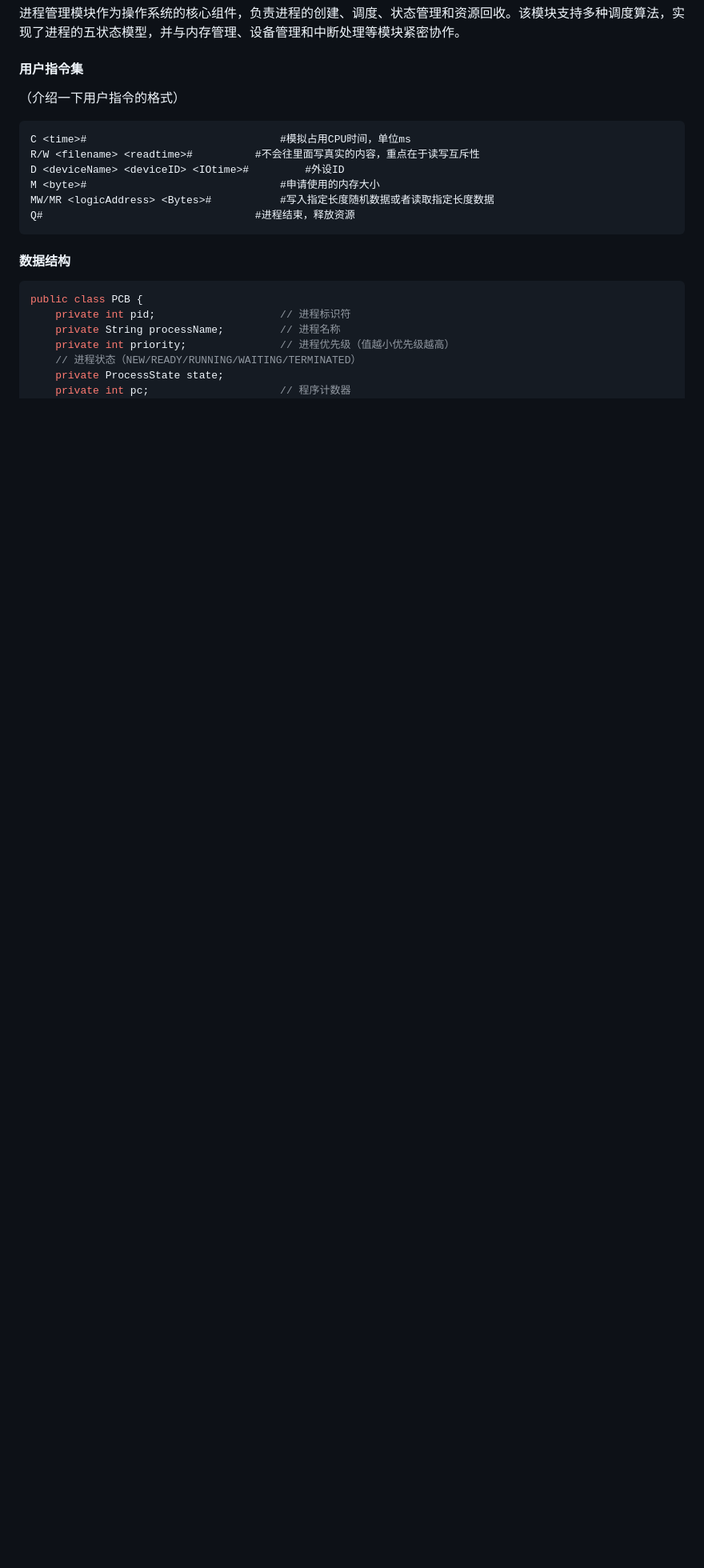
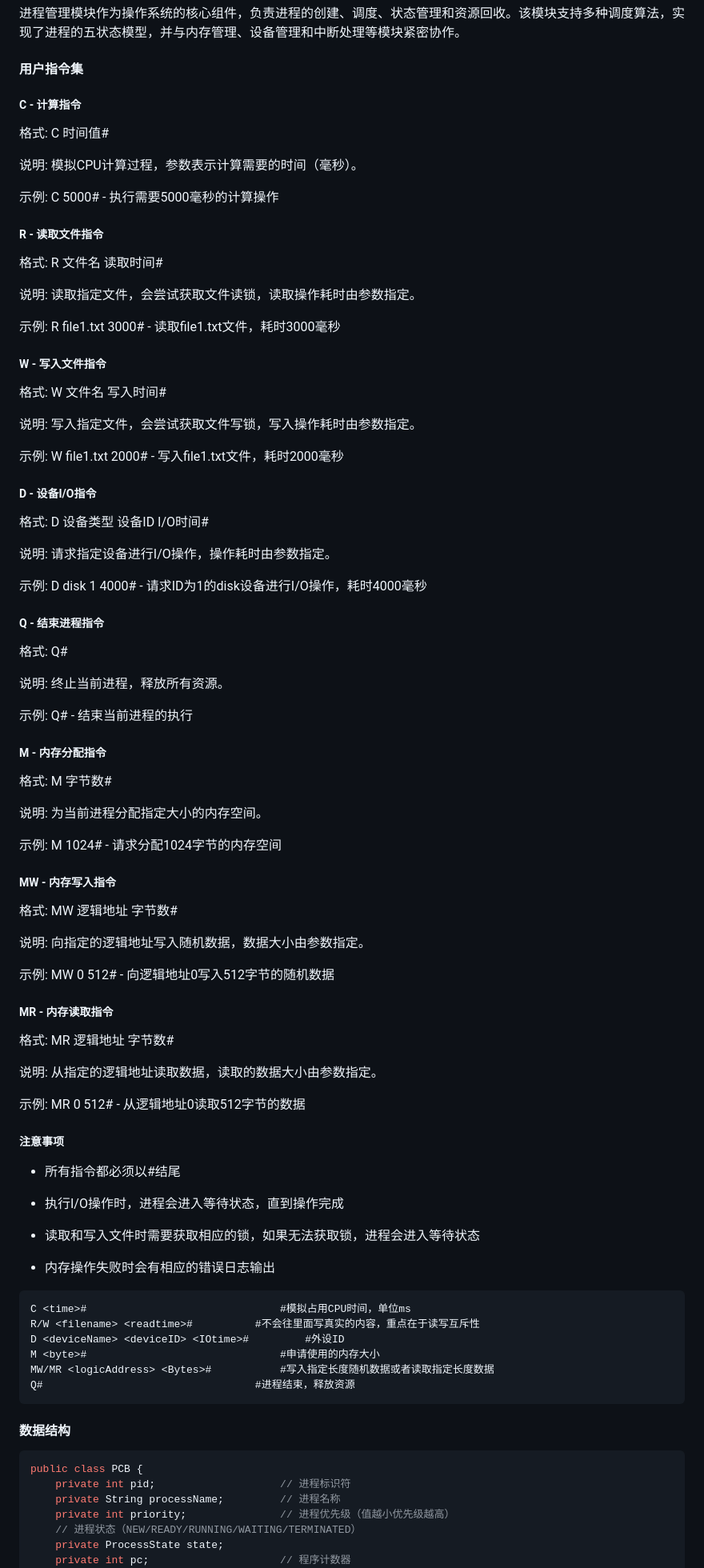
Before and after one commit to trenchance2022/OSCD, a Markdown page: report2025.md, the part around the change. Shown: that part at 80% size. Drawn GitHub-style; blank space fills up the shorter version.

Commit message:
更新指令集说明

````diff
--- a/report2025.md
+++ b/report2025.md
@@ -860,7 +860,79 @@ logEmitterService.sendLog("message")
 
 #### 用户指令集
 
-（介绍一下用户指令的格式）
+##### C - 计算指令
+
+格式: C 时间值#
+
+说明: 模拟CPU计算过程，参数表示计算需要的时间（毫秒）。
+
+示例: C 5000# - 执行需要5000毫秒的计算操作
+
+##### R - 读取文件指令
+
+格式: R 文件名 读取时间#
+
+说明: 读取指定文件，会尝试获取文件读锁，读取操作耗时由参数指定。
+
+示例: R file1.txt 3000# - 读取file1.txt文件，耗时3000毫秒
+
+##### W - 写入文件指令
+
+格式: W 文件名 写入时间#
+
+说明: 写入指定文件，会尝试获取文件写锁，写入操作耗时由参数指定。
+
+示例: W file1.txt 2000# - 写入file1.txt文件，耗时2000毫秒
+
+##### D - 设备I/O指令
+
+格式: D 设备类型 设备ID I/O时间#
+
+说明: 请求指定设备进行I/O操作，操作耗时由参数指定。
+
+示例: D disk 1 4000# - 请求ID为1的disk设备进行I/O操作，耗时4000毫秒
+
+##### Q - 结束进程指令
+
+格式: Q#
+
+说明: 终止当前进程，释放所有资源。
+
+示例: Q# - 结束当前进程的执行
+
+##### M - 内存分配指令
+
+格式: M 字节数#
+
+说明: 为当前进程分配指定大小的内存空间。
+
+示例: M 1024# - 请求分配1024字节的内存空间
+
+##### MW - 内存写入指令
+
+格式: MW 逻辑地址 字节数#
+
+说明: 向指定的逻辑地址写入随机数据，数据大小由参数指定。
+
+示例: MW 0 512# - 向逻辑地址0写入512字节的随机数据
+
+##### MR - 内存读取指令
+
+格式: MR 逻辑地址 字节数#
+
+说明: 从指定的逻辑地址读取数据，读取的数据大小由参数指定。
+
+示例: MR 0 512# - 从逻辑地址0读取512字节的数据
+
+##### 注意事项
+
+- 所有指令都必须以#结尾
+
+- 执行I/O操作时，进程会进入等待状态，直到操作完成
+
+- 读取和写入文件时需要获取相应的锁，如果无法获取锁，进程会进入等待状态
+
+- 内存操作失败时会有相应的错误日志输出
 
 ```cmd
 C <time># 								#模拟占用CPU时间，单位ms
````
